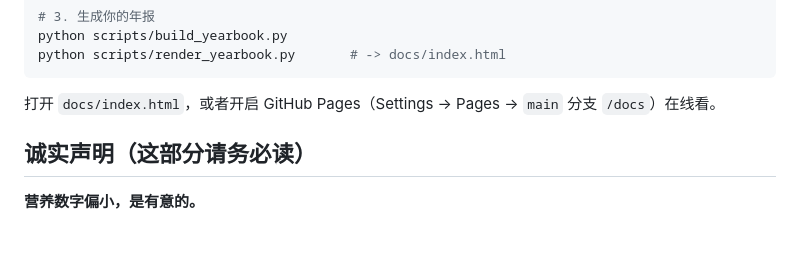
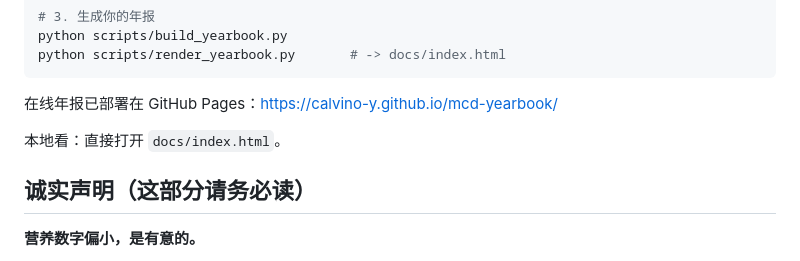
Before and after one commit to Calvino-Y/mcd-yearbook, a Markdown page: README.md, the part around one of its changes. GitHub-like rendering; blank space fills up the shorter version.

````diff
--- a/README.md
+++ b/README.md
@@ -46,7 +46,9 @@ python scripts/build_yearbook.py
 python scripts/render_yearbook.py       # -> docs/index.html
 ```
 
-打开 `docs/index.html`，或者开启 GitHub Pages（Settings → Pages → `main` 分支 `/docs`）在线看。
+在线年报已部署在 GitHub Pages：https://calvino-y.github.io/mcd-yearbook/
+
+本地看：直接打开 `docs/index.html`。
 
 ## 诚实声明（这部分请务必读）
 
````
Also changed, not shown: other parts of README.md (+2 -2 lines).
